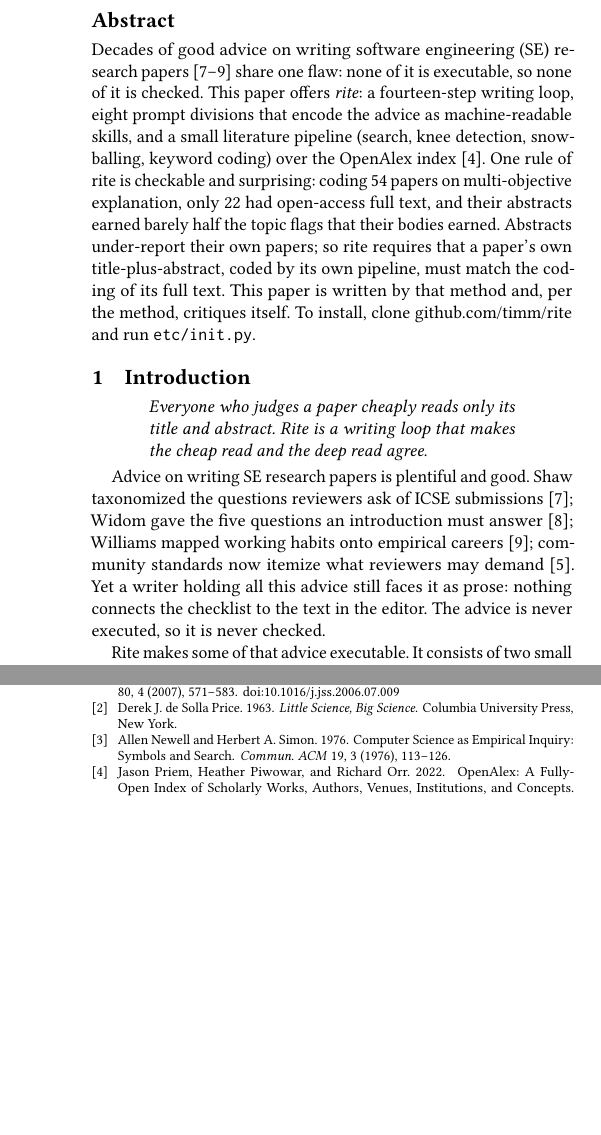
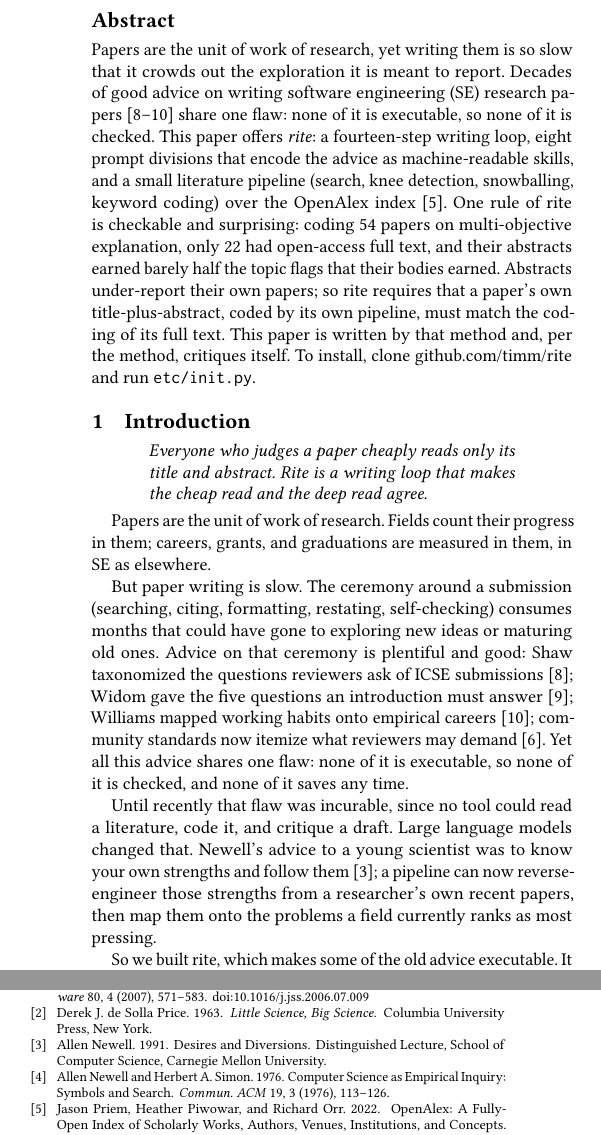
Before and after one commit to timm/how2rite, a LaTeX paper (paper1.tex, which reads sec/abstract.tex, sec/intro.tex): two parts of the columns of pages 1 and 4 of 4, joined at a grey line, cut so that both start at the same text, the shorter picture padded with empty space. Compiled offline with pdfLaTeX.

Commit message:
feat: reorg intro to 4-beat story, retitle Follow Your Strengths
Beats: papers are the unit of work; writing too slow; LLMs
make the advice executable (Newell 1991, follow strengths);
what we did. Adds newell91 (Desires and Diversions) to refs.

```diff
--- a/paper1.tex
+++ b/paper1.tex
@@ -7,8 +7,8 @@
   commentstyle=\rmfamily\itshape,
   columns=flexible, keepspaces=true}
 
-\title{How to Rite: an Engine and a Ritual for Writing
-  Software Engineering Research Papers}
+\title{Follow Your Strengths: an Engine and a Ritual
+  for Writing Software Engineering Research Papers}
 
 \author{Tim Menzies}
 \affiliation{%
--- a/sec/abstract.tex
+++ b/sec/abstract.tex
@@ -1,4 +1,5 @@
 \begin{abstract}
+Papers are the unit of work of research, yet writing them is so slow that it crowds out the exploration it is meant to report.
 Decades of good advice on writing software engineering (SE) research papers~\cite{shaw03,widom06,williams11} share one flaw: none of it is executable, so none of it is checked.
 This paper offers \textit{rite}: a fourteen-step writing loop, eight prompt divisions that encode the advice as machine-readable skills, and a small literature pipeline (search, knee detection, snowballing, keyword coding) over the OpenAlex index~\cite{priem22}.
 One rule of rite is checkable and surprising: coding 54 papers on multi-objective explanation, only 22 had open-access full text, and their abstracts earned barely half the topic flags that their bodies earned.
--- a/sec/intro.tex
+++ b/sec/intro.tex
@@ -5,10 +5,17 @@
 Rite is a writing loop that makes the cheap read and the deep read agree.}
 \end{quote}
 
-Advice on writing SE research papers is plentiful and good.
-Shaw taxonomized the questions reviewers ask of ICSE submissions~\cite{shaw03}; Widom gave the five questions an introduction must answer~\cite{widom06}; Williams mapped working habits onto empirical careers~\cite{williams11}; community standards now itemize what reviewers may demand~\cite{ralph21}.
-Yet a writer holding all this advice still faces it as prose: nothing connects the checklist to the text in the editor.
-The advice is never executed, so it is never checked.
+Papers are the unit of work of research.
+Fields count their progress in them; careers, grants, and graduations are measured in them, in SE as elsewhere.
 
-Rite makes some of that advice executable.
+But paper writing is slow.
+The ceremony around a submission (searching, citing, formatting, restating, self-checking) consumes months that could have gone to exploring new ideas or maturing old ones.
+Advice on that ceremony is plentiful and good: Shaw taxonomized the questions reviewers ask of ICSE submissions~\cite{shaw03}; Widom gave the five questions an introduction must answer~\cite{widom06}; Williams mapped working habits onto empirical careers~\cite{williams11}; community standards now itemize what reviewers may demand~\cite{ralph21}.
+Yet all this advice shares one flaw: none of it is executable, so none of it is checked, and none of it saves any time.
+
+Until recently that flaw was incurable, since no tool could read a literature, code it, and critique a draft.
+Large language models changed that.
+Newell's advice to a young scientist was to know your own strengths and follow them~\cite{newell91}; a pipeline can now reverse-engineer those strengths from a researcher's own recent papers, then map them onto the problems a field currently ranks as most pressing.
+
+So we built rite, which makes some of the old advice executable.
 It consists of two small repositories: a read-only \textit{engine} (github.com/timm/rite: a fourteen-step loop, eight prompt divisions, seven Python scripts) and one \textit{workdir} per paper that holds the goal, the coding vocabulary, and everything generated.
```
Also changed, not shown: refs.bib (+8 -0 lines), sec/intro.tex (3 more changed lines).
